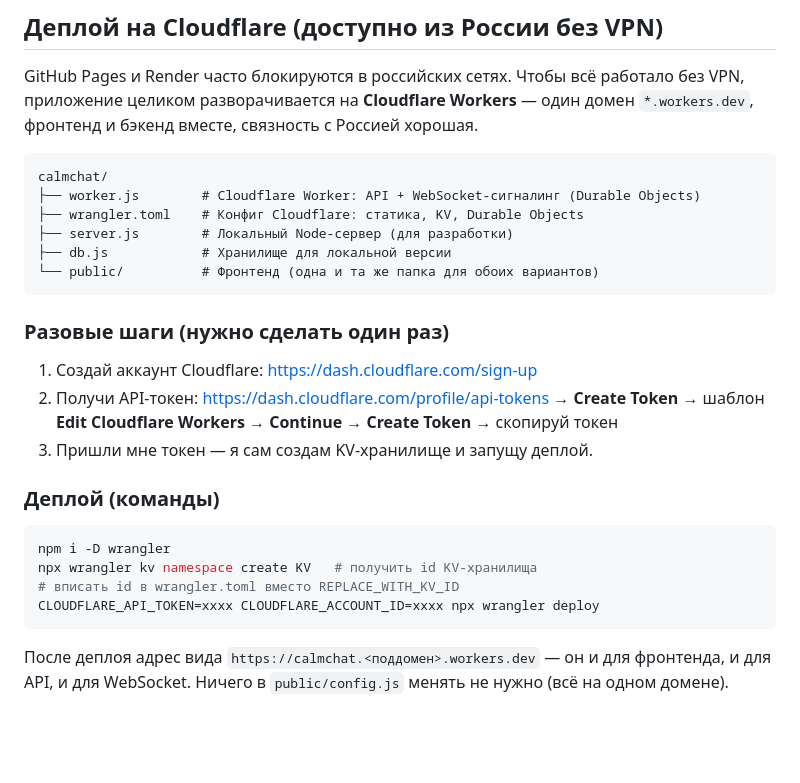
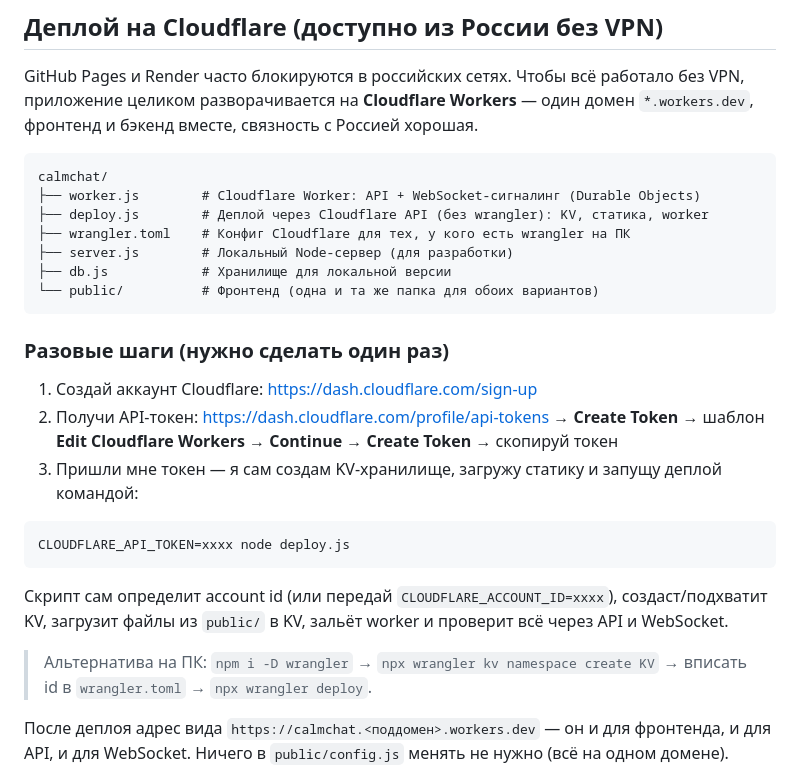
Before and after one commit to myprogramsfilessites-gif/calmchat, a Markdown page: README.md, the part around the change. Rendered like a GitHub page; blank space fills up the shorter version.

Commit message:
README: инструкция деплоя через deploy.js (Cloudflare API)

````diff
--- a/README.md
+++ b/README.md
@@ -55,7 +55,8 @@ GitHub Pages и Render часто блокируются в российских
 ```
 calmchat/
 ├── worker.js        # Cloudflare Worker: API + WebSocket-сигналинг (Durable Objects)
-├── wrangler.toml    # Конфиг Cloudflare: статика, KV, Durable Objects
+├── deploy.js        # Деплой через Cloudflare API (без wrangler): KV, статика, worker
+├── wrangler.toml    # Конфиг Cloudflare для тех, у кого есть wrangler на ПК
 ├── server.js        # Локальный Node-сервер (для разработки)
 ├── db.js            # Хранилище для локальной версии
 └── public/          # Фронтенд (одна и та же папка для обоих вариантов)
@@ -66,16 +67,15 @@ calmchat/
 1. Создай аккаунт Cloudflare: https://dash.cloudflare.com/sign-up
 2. Получи API-токен: https://dash.cloudflare.com/profile/api-tokens
    → **Create Token** → шаблон **Edit Cloudflare Workers** → **Continue** → **Create Token** → скопируй токен
-3. Пришли мне токен — я сам создам KV-хранилище и запущу деплой.
-
-### Деплой (команды)
+3. Пришли мне токен — я сам создам KV-хранилище, загружу статику и запущу деплой командой:
 
 ```bash
-npm i -D wrangler
-npx wrangler kv namespace create KV   # получить id KV-хранилища
-# вписать id в wrangler.toml вместо REPLACE_WITH_KV_ID
-CLOUDFLARE_API_TOKEN=xxxx CLOUDFLARE_ACCOUNT_ID=xxxx npx wrangler deploy
+CLOUDFLARE_API_TOKEN=xxxx node deploy.js
 ```
+
+Скрипт сам определит account id (или передай `CLOUDFLARE_ACCOUNT_ID=xxxx`), создаст/подхватит KV, загрузит файлы из `public/` в KV, зальёт worker и проверит всё через API и WebSocket.
+
+> Альтернатива на ПК: `npm i -D wrangler` → `npx wrangler kv namespace create KV` → вписать id в `wrangler.toml` → `npx wrangler deploy`.
 
 После деплоя адрес вида `https://calmchat.<поддомен>.workers.dev` — он и для фронтенда, и для API, и для WebSocket. Ничего в `public/config.js` менять не нужно (всё на одном домене).
 
````
